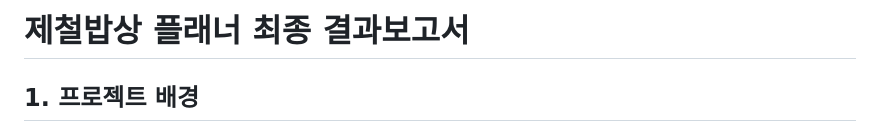
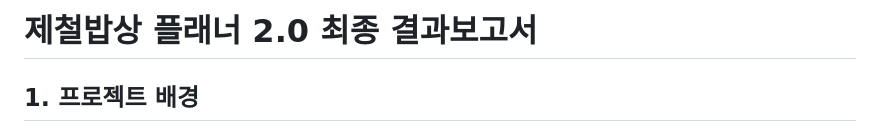
Before and after one commit to 80gina/M_001, a Markdown page: docs/최종_결과보고서.md, the part around the change. Drawn GitHub-style.

Commit message:
docs: unify 제철밥상 플래너 2.0 branding

```diff
--- a/docs/최종_결과보고서.md
+++ b/docs/최종_결과보고서.md
@@ -1,4 +1,4 @@
-# 제철밥상 플래너 최종 결과보고서
+# 제철밥상 플래너 2.0 최종 결과보고서
 
 ## 1. 프로젝트 배경
 
```
